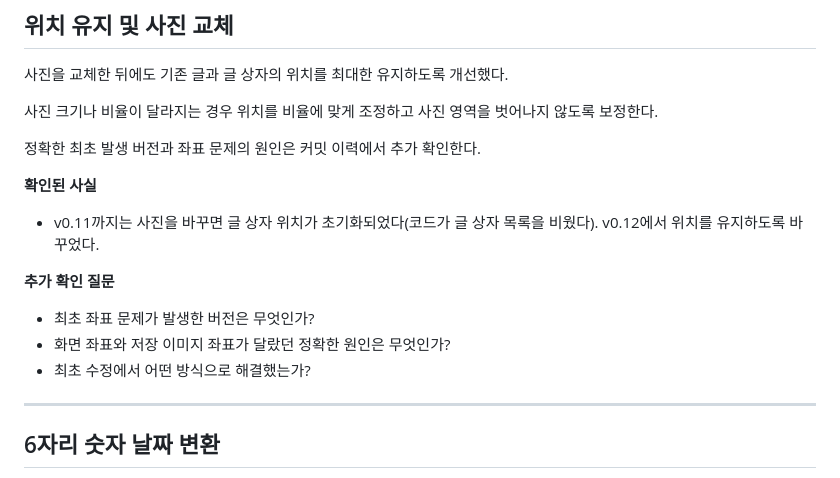
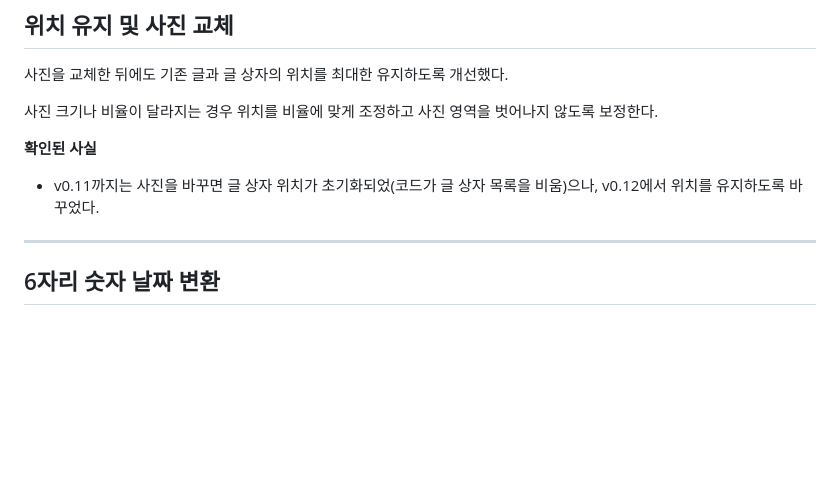
Before and after one commit to unnitti/photo_text_pwa, a Markdown page: CHANGELOG.md, the part around the change. Drawn GitHub-style; blank space fills up the shorter version.

Commit message:
Fix changelog entry for image and text box behavior
Corrected the changelog entry for version v0.12 regarding the behavior of text box positions when changing images.

```diff
--- a/CHANGELOG.md
+++ b/CHANGELOG.md
@@ -207,15 +207,8 @@ iPhone에서 확인한 결과 공유 시트는 바로 열리지 않았다. iOS
 
 사진 크기나 비율이 달라지는 경우 위치를 비율에 맞게 조정하고 사진 영역을 벗어나지 않도록 보정한다.
 
-정확한 최초 발생 버전과 좌표 문제의 원인은 커밋 이력에서 추가 확인한다.
-
 **확인된 사실**
-- v0.11까지는 사진을 바꾸면 글 상자 위치가 초기화되었다(코드가 글 상자 목록을 비웠다). v0.12에서 위치를 유지하도록 바꾸었다.
-
-**추가 확인 질문**
-- 최초 좌표 문제가 발생한 버전은 무엇인가?
-- 화면 좌표와 저장 이미지 좌표가 달랐던 정확한 원인은 무엇인가?
-- 최초 수정에서 어떤 방식으로 해결했는가?
+- v0.11까지는 사진을 바꾸면 글 상자 위치가 초기화되었(코드가 글 상자 목록을 비움)으나, v0.12에서 위치를 유지하도록 바꾸었다.
 
 ---
 
```
